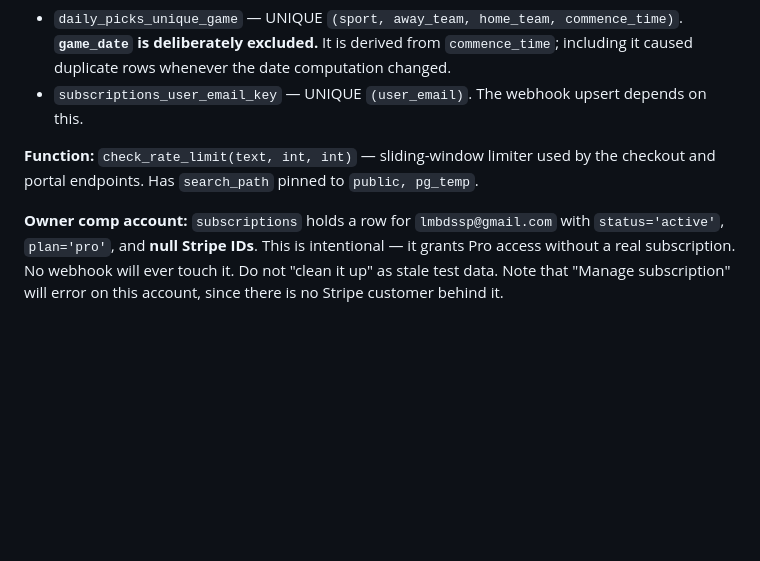
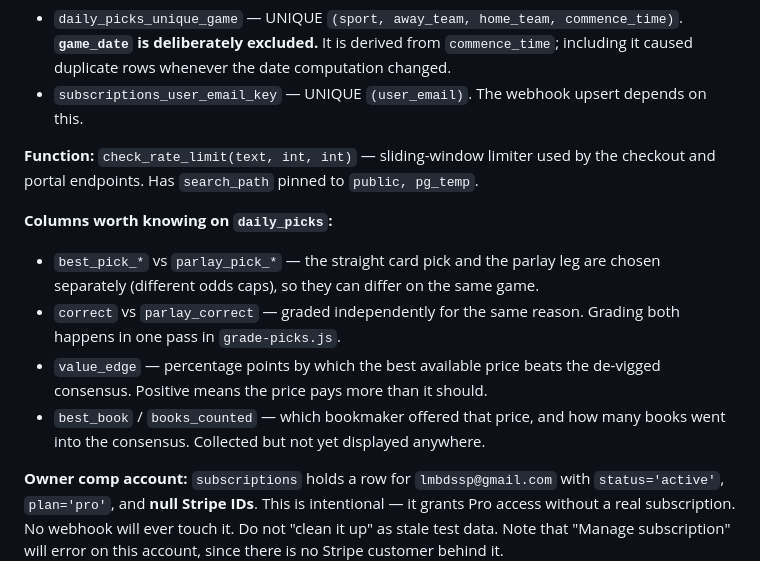
Before and after one commit to lmbdssp/Final-call-site, a Markdown page: RECOVERY.md, the part around one of its changes. Drawn GitHub-style; blank space fills up the shorter version.

Commit message:
Document new daily_picks columns in RECOVERY.md
Co-Authored-By: Claude Sonnet 5 <noreply@anthropic.com>
Claude-Session: https://claude.ai/code/session_01AWSje5zhK622bsxJ86TXbH

```diff
--- a/RECOVERY.md
+++ b/RECOVERY.md
@@ -86,6 +86,16 @@ All four authenticate with `Bearer ${CRON_SECRET}`.
 **Function:** `check_rate_limit(text, int, int)` — sliding-window limiter used by the
 checkout and portal endpoints. Has `search_path` pinned to `public, pg_temp`.
 
+**Columns worth knowing on `daily_picks`:**
+- `best_pick_*` vs `parlay_pick_*` — the straight card pick and the parlay leg are
+  chosen separately (different odds caps), so they can differ on the same game.
+- `correct` vs `parlay_correct` — graded independently for the same reason. Grading
+  both happens in one pass in `grade-picks.js`.
+- `value_edge` — percentage points by which the best available price beats the
+  de-vigged consensus. Positive means the price pays more than it should.
+- `best_book` / `books_counted` — which bookmaker offered that price, and how many
+  books went into the consensus. Collected but not yet displayed anywhere.
+
 **Owner comp account:** `subscriptions` holds a row for `lmbdssp@gmail.com` with
 `status='active'`, `plan='pro'`, and **null Stripe IDs**. This is intentional — it grants
 Pro access without a real subscription. No webhook will ever touch it. Do not "clean it
```
Also changed, not shown: other parts of RECOVERY.md (+1 -1 lines).
